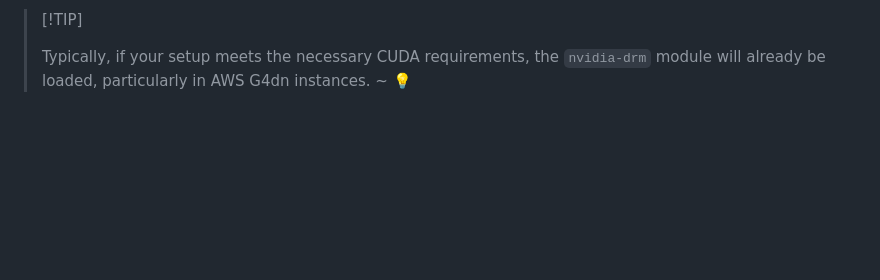
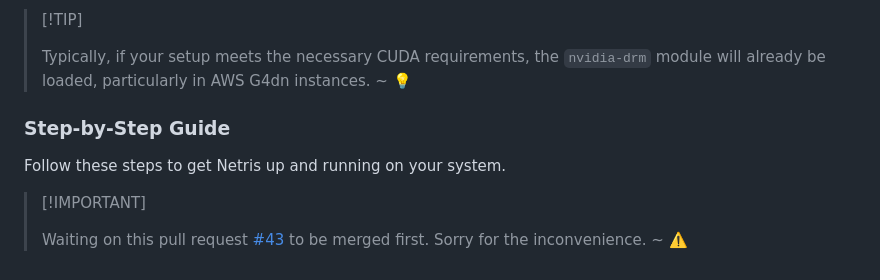
Before and after one commit to nestriness/nestri, a Markdown page: README.md, the part around one of its changes. Drawn GitHub-style; blank space fills up the shorter version.

Commit message:
feat: Add last statement

```diff
--- a/README.md
+++ b/README.md
@@ -120,6 +119,14 @@ For those interested in self-hosting, here are is what you need to get your own
 > \[!TIP]
 >
 > Typically, if your setup meets the necessary CUDA requirements, the `nvidia-drm` module will already be loaded, particularly in AWS G4dn instances. \~ 💡
+
+### Step-by-Step Guide
+
+Follow these steps to get Netris up and running on your system.
+
+> \[!IMPORTANT]
+>
+> Waiting on this pull request [#43][netris-pr-input] to be merged first. Sorry for the inconvenience. \~ ⚠️
 
 
 [github-release-link]: https://github.com/wanjohiryan/netris/releases
```
Also changed, not shown: other parts of README.md (+2 -2 lines).
